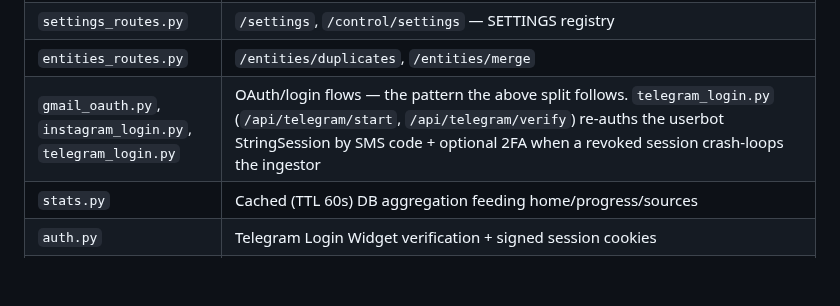
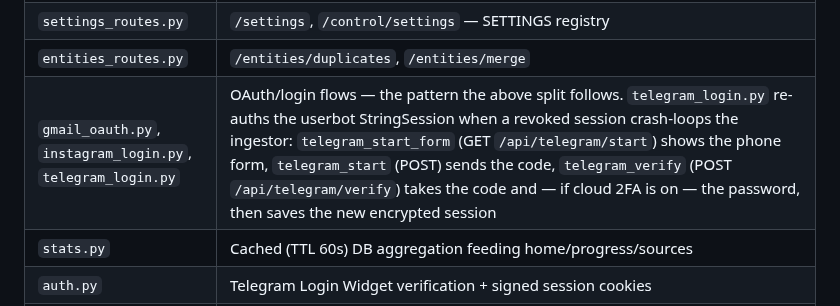
Before and after one commit to zapleoceo/muai, a Markdown page: vera3/docs/architecture.md, the part around the change. Drawn GitHub-style; blank space fills up the shorter version.

Commit message:
docs(architecture): name the telegram re-auth handlers (docs name-sync)
Co-Authored-By: Claude Opus 4.8 <noreply@anthropic.com>

```diff
--- a/vera3/docs/architecture.md
+++ b/vera3/docs/architecture.md
@@ -68,7 +68,7 @@ this project's own "~200 lines, one responsibility per file" convention):
 | `search_routes.py` | `/search-ui` — proxies to brain-search |
 | `settings_routes.py` | `/settings`, `/control/settings` — SETTINGS registry |
 | `entities_routes.py` | `/entities/duplicates`, `/entities/merge` |
-| `gmail_oauth.py`, `instagram_login.py`, `telegram_login.py` | OAuth/login flows — the pattern the above split follows. `telegram_login.py` (`/api/telegram/start`, `/api/telegram/verify`) re-auths the userbot StringSession by SMS code + optional 2FA when a revoked session crash-loops the ingestor |
+| `gmail_oauth.py`, `instagram_login.py`, `telegram_login.py` | OAuth/login flows — the pattern the above split follows. `telegram_login.py` re-auths the userbot StringSession when a revoked session crash-loops the ingestor: `telegram_start_form` (GET `/api/telegram/start`) shows the phone form, `telegram_start` (POST) sends the code, `telegram_verify` (POST `/api/telegram/verify`) takes the code and — if cloud 2FA is on — the password, then saves the new encrypted session |
 | `stats.py` | Cached (TTL 60s) DB aggregation feeding home/progress/sources |
 | `auth.py` | Telegram Login Widget verification + signed session cookies |
 | `app.py` | Just `FastAPI()` + `lifespan` + favicon routes + `include_router()` for all of the above |
```
